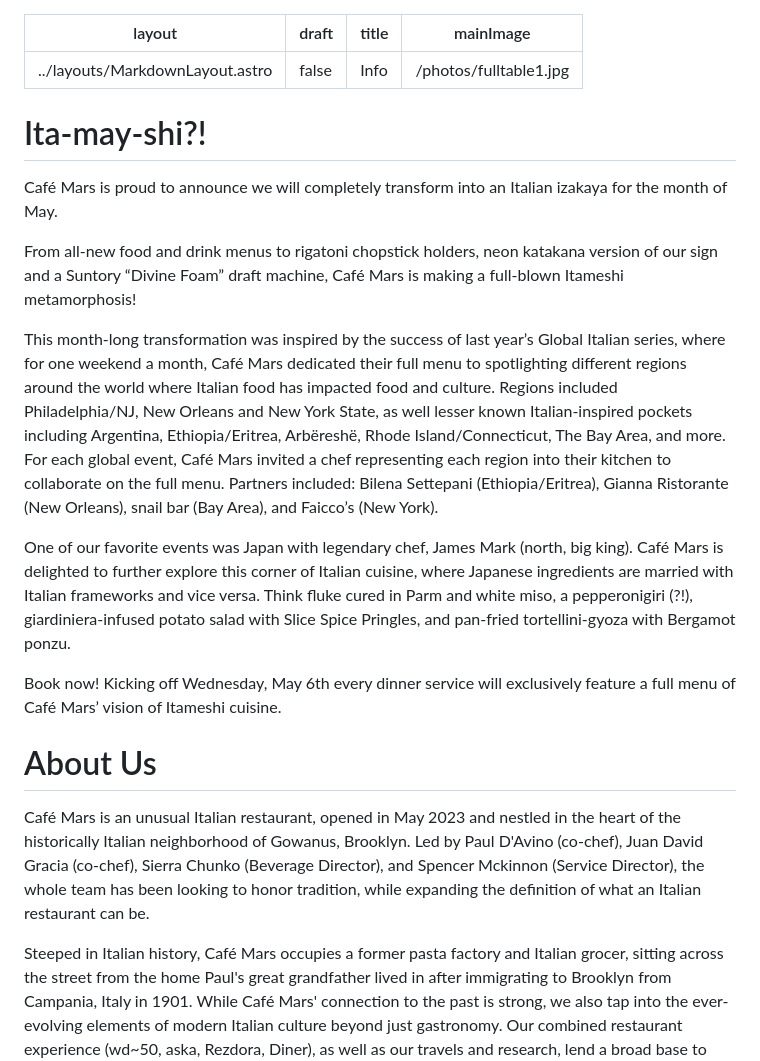
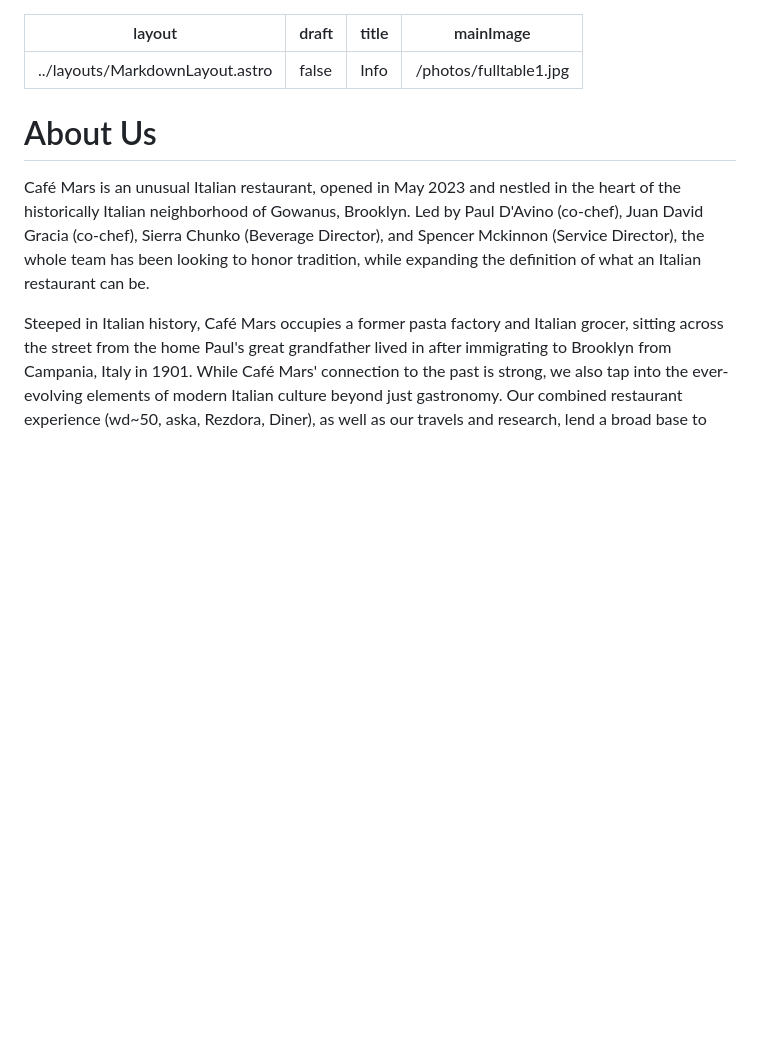
Before and after one commit to cafemarsbk/cafemars, a Markdown page: src/pages/about.md, the part around the change. GitHub-like rendering; blank space fills up the shorter version.

Commit message:
TinaCMS content update

```diff
--- a/src/pages/about.md
+++ b/src/pages/about.md
@@ -4,18 +4,6 @@ draft: false
 title: Info
 mainImage: /photos/fulltable1.jpg
 ---
-
-# Ita-may-shi?!
-
-Café Mars is proud to announce we will completely transform into an Italian izakaya for the month of May.
-
-From all-new food and drink menus to rigatoni chopstick holders, neon katakana version of our sign and a Suntory “Divine Foam” draft machine, Café Mars is making a full-blown Itameshi metamorphosis!
-
-This month-long transformation was inspired by the success of last year’s Global Italian series, where for one weekend a month, Café Mars dedicated their full menu to spotlighting different regions around the world where Italian food has impacted food and culture. Regions included Philadelphia/NJ, New Orleans and New York State, as well lesser known Italian-inspired pockets including Argentina, Ethiopia/Eritrea, Arbëreshë, Rhode Island/Connecticut, The Bay Area, and more. For each global event, Café Mars invited a chef representing each region into their kitchen to collaborate on the full menu. Partners included: Bilena Settepani (Ethiopia/Eritrea), Gianna Ristorante (New Orleans), snail bar (Bay Area), and Faicco’s (New York).
-
-One of our favorite events was Japan with legendary chef, James Mark (north, big king). Café Mars is delighted to further explore this corner of Italian cuisine, where Japanese ingredients are married with Italian frameworks and vice versa. Think fluke cured in Parm and white miso, a pepperonigiri (?!), giardiniera-infused potato salad with Slice Spice Pringles, and pan-fried tortellini-gyoza with Bergamot ponzu.
-
-Book now! Kicking off Wednesday, May 6th every dinner service will exclusively feature a full menu of Café Mars’ vision of Itameshi cuisine.
 
 # About Us
 
```
